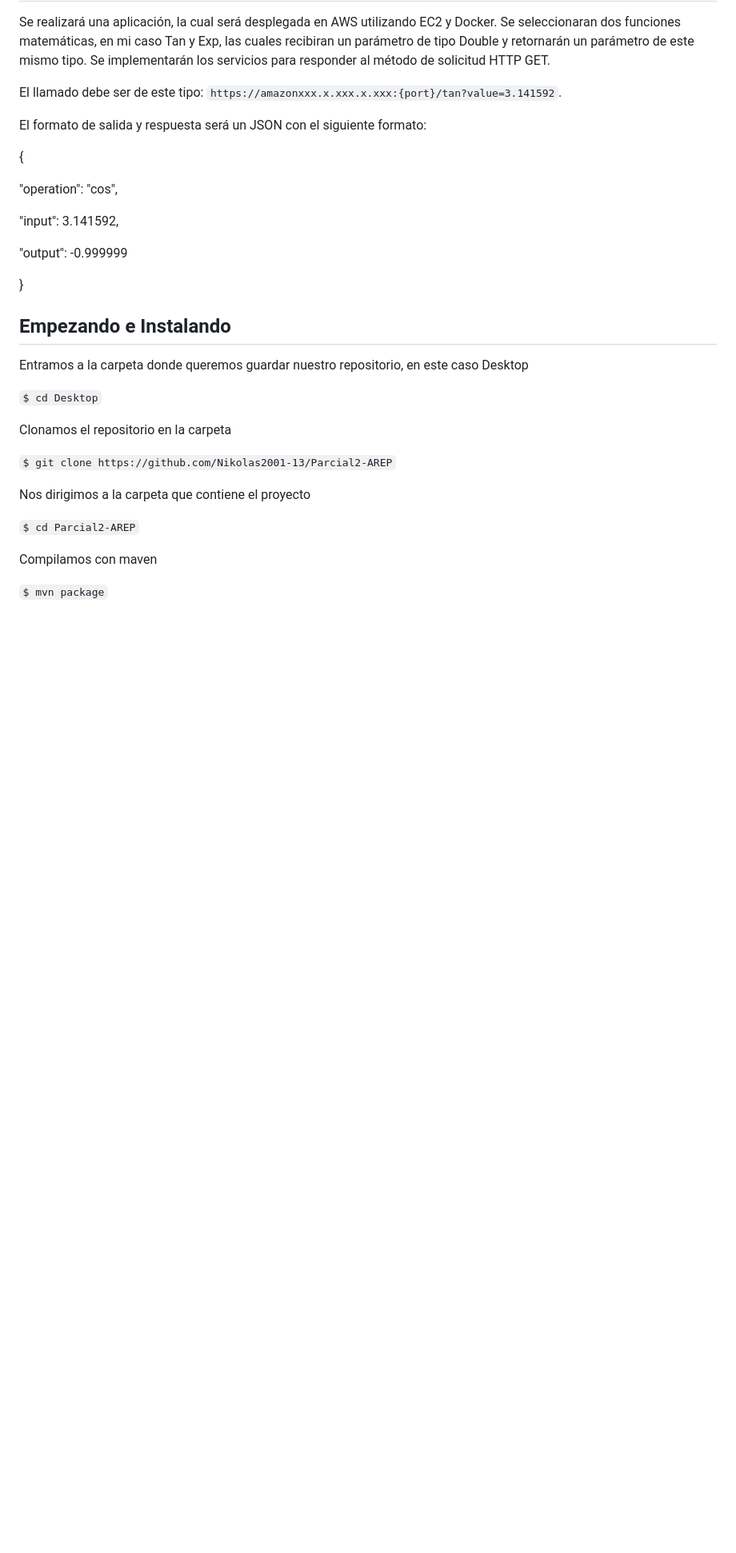
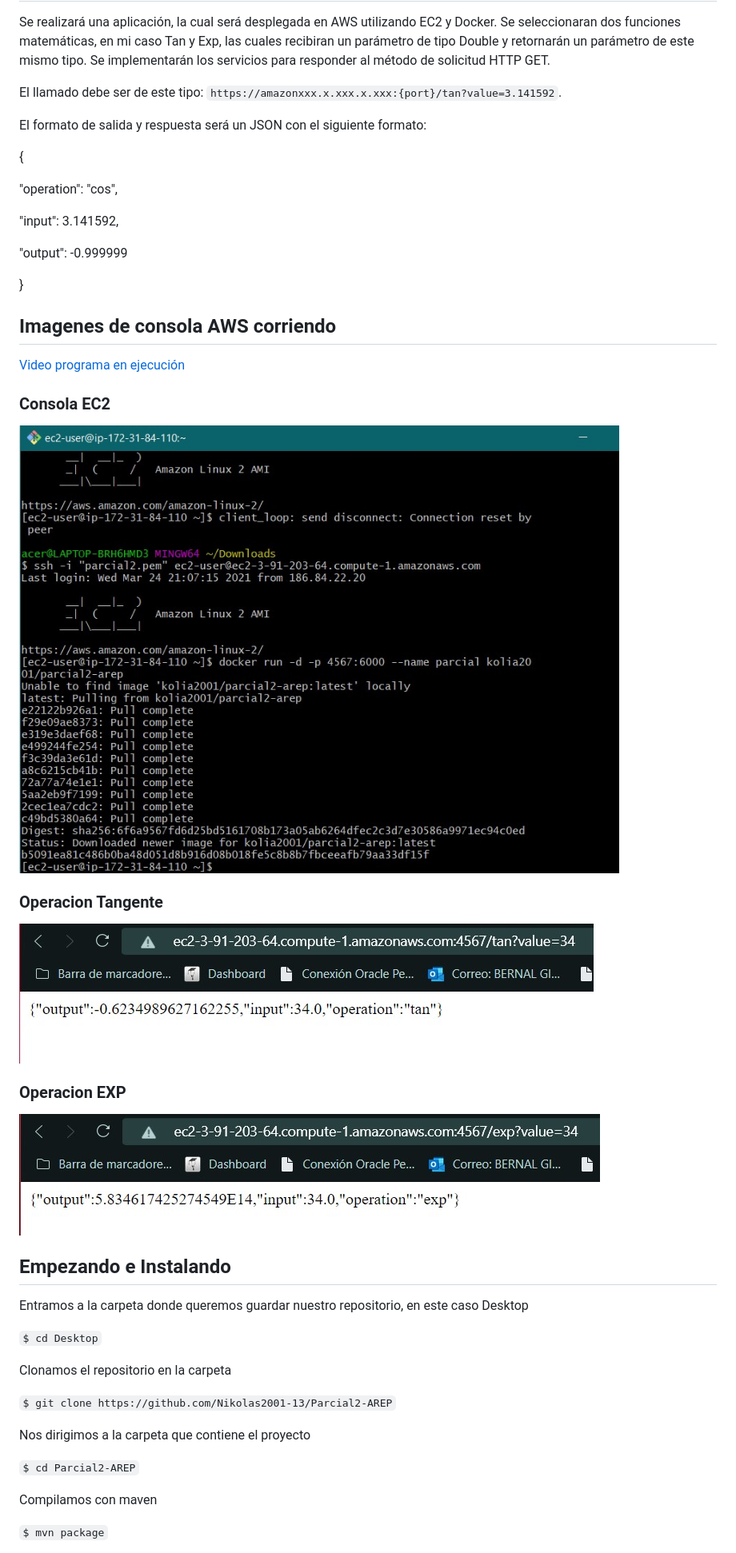
Before and after one commit to Nikolas2001-13/Parcial2-AREP, a Markdown page: README.md, the part around the change. Shown: that part at 80% size. Drawn GitHub-style; pictures changed too: img/img1.jpg (added), img/img2.jpg (added), img/img3.jpg (added); blank space fills up the shorter version.

Commit message:
Readme completo

```diff
--- a/README.md
+++ b/README.md
@@ -19,6 +19,19 @@ El formato de salida y respuesta será un JSON con el siguiente formato:
  "output":  -0.999999
 
 }
+
+## Imagenes de consola AWS corriendo
+
+[Video programa en ejecución](https://youtu.be/eLRfh9ZUSsE)
+
+### Consola EC2
+![](img/img1.jpg)
+
+### Operacion Tangente
+![](img/img2.jpg)
+
+### Operacion EXP
+![](img/img3.jpg)
 
 ## Empezando e Instalando
 
```
